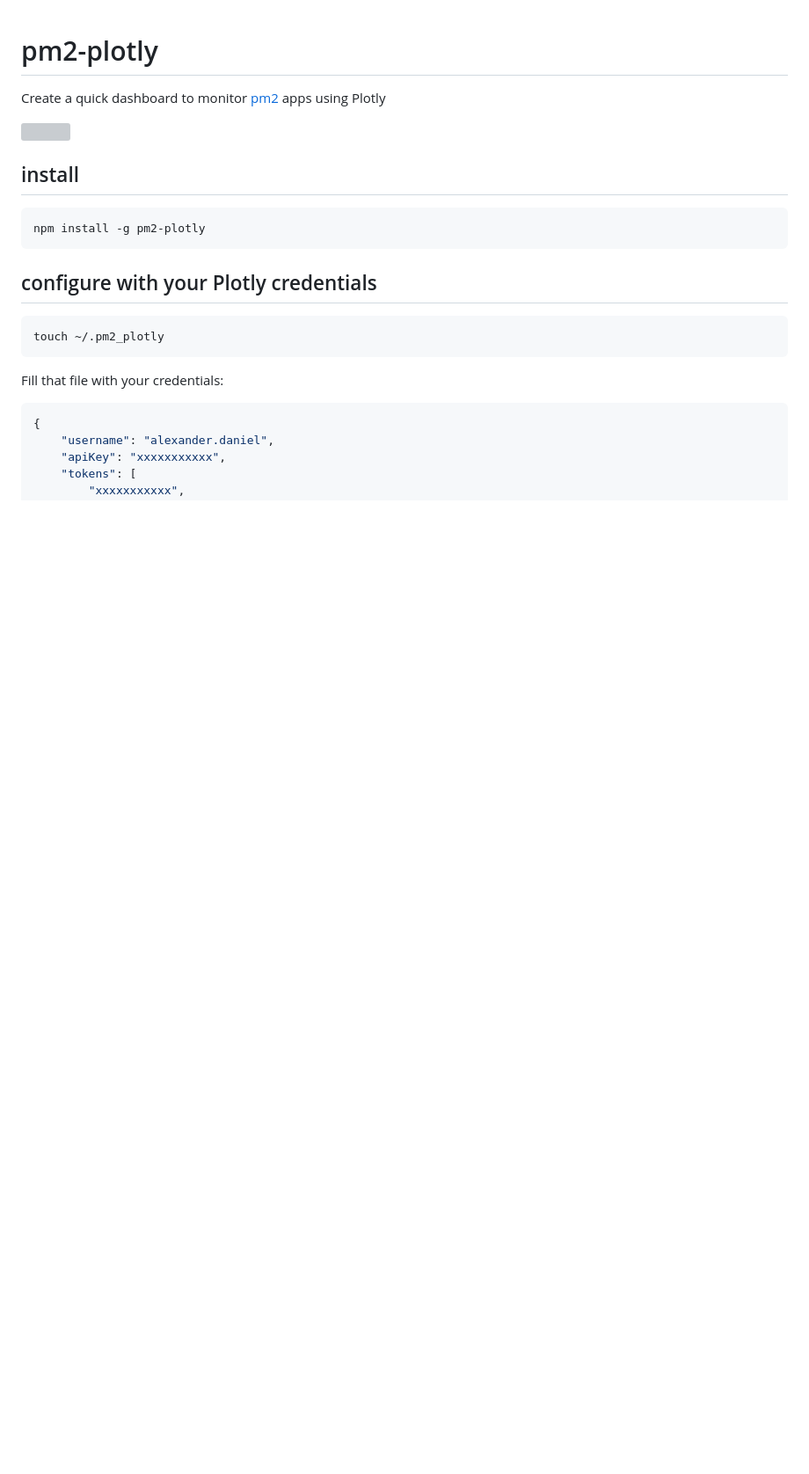
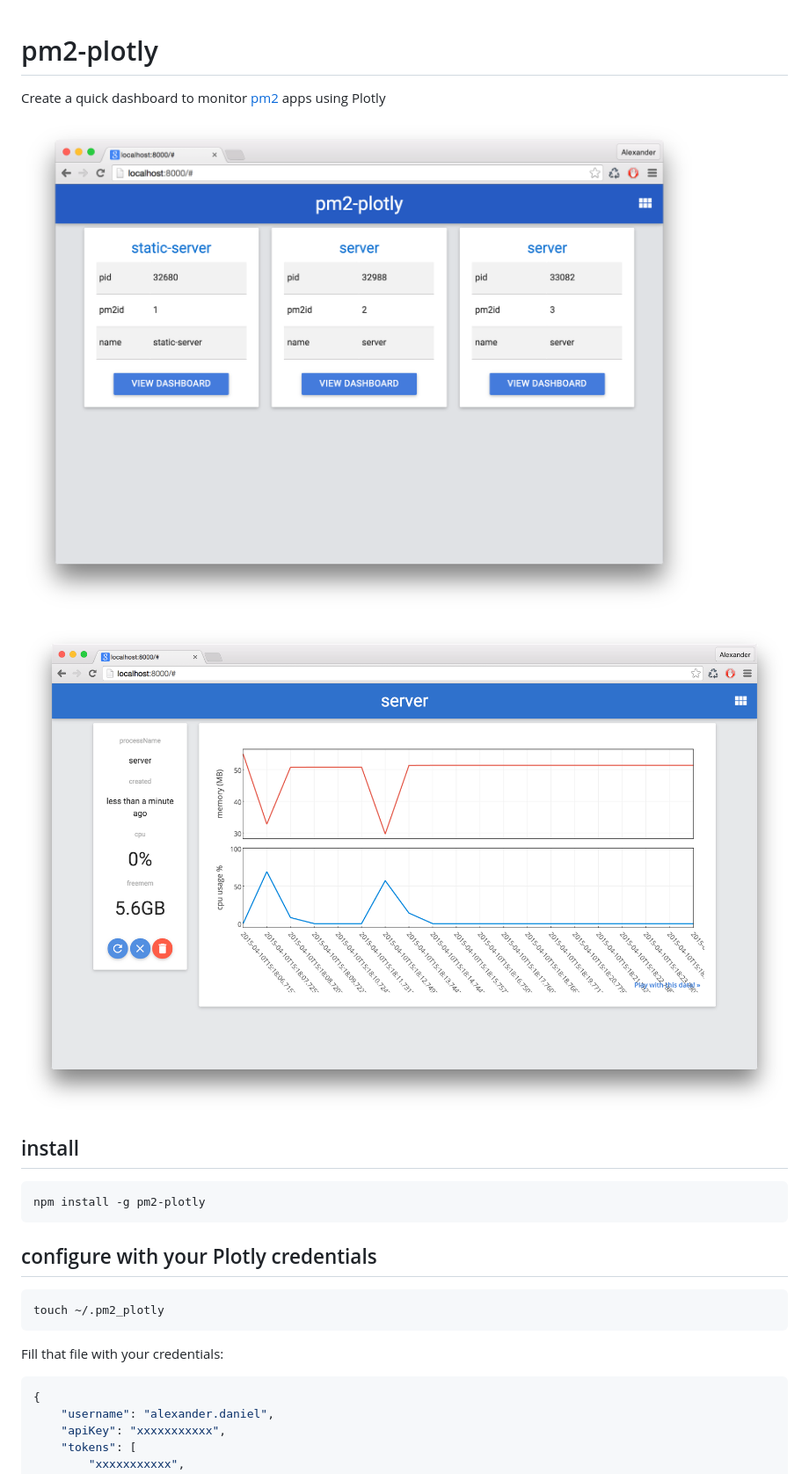
Before and after one commit to alexander-daniel/pm2-plotly, a Markdown page: README.md, the part around the change. Shown: that part at 88% size. Drawn GitHub-style; pictures changed too: dash1.png (added), dash2.png (added); blank space fills up the shorter version; grey boxes are pictures that could not be loaded.

````diff
--- a/README.md
+++ b/README.md
@@ -1,7 +1,9 @@
 # pm2-plotly
 Create a quick dashboard to monitor [pm2](https://www.npmjs.com/package/pm2) apps using Plotly
 
-![](screen.png)
+![](dash1.png)
+
+![](dash2.png)
 
 ## install
 ```bash
````
Also changed, not shown: 10 other files.
